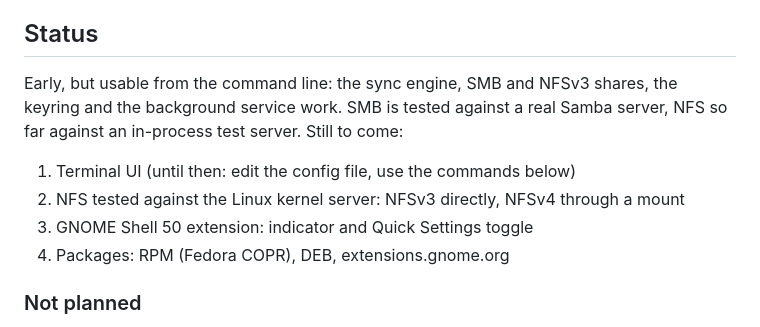
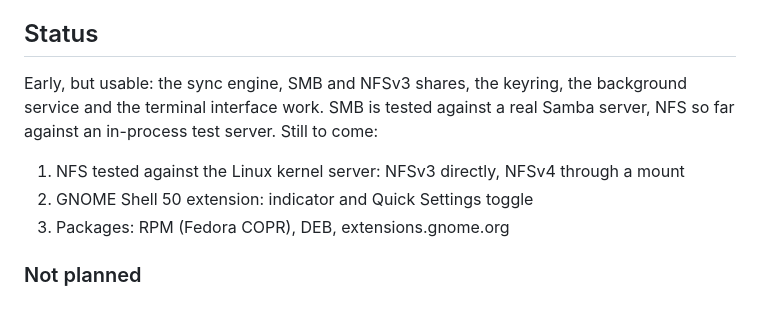
Before and after one commit to fqazzazee/shuttle, a Markdown page: README.md, the part around the change. Rendered like a GitHub page.

Commit message:
docs: the README's status, now the terminal interface is done (#55)

```diff
--- a/README.md
+++ b/README.md
@@ -20,14 +20,13 @@ like Syncthing.
 
 ## Status
 
-Early, but usable from the command line: the sync engine, SMB and NFSv3 shares, the keyring and
-the background service work. SMB is tested against a real Samba server, NFS so far against an
-in-process test server. Still to come:
+Early, but usable: the sync engine, SMB and NFSv3 shares, the keyring, the background service
+and the terminal interface work. SMB is tested against a real Samba server, NFS so far against
+an in-process test server. Still to come:
 
-1. Terminal UI (until then: edit the config file, use the commands below)
-2. NFS tested against the Linux kernel server: NFSv3 directly, NFSv4 through a mount
-3. GNOME Shell 50 extension: indicator and Quick Settings toggle
-4. Packages: RPM (Fedora COPR), DEB, extensions.gnome.org
+1. NFS tested against the Linux kernel server: NFSv3 directly, NFSv4 through a mount
+2. GNOME Shell 50 extension: indicator and Quick Settings toggle
+3. Packages: RPM (Fedora COPR), DEB, extensions.gnome.org
 
 ### Not planned
 
```
